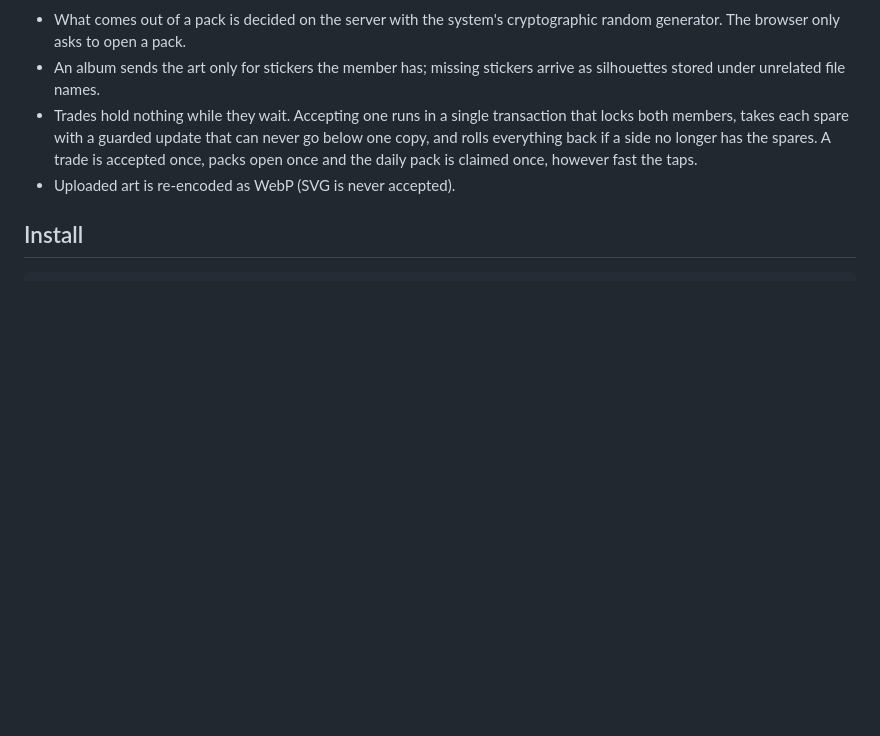
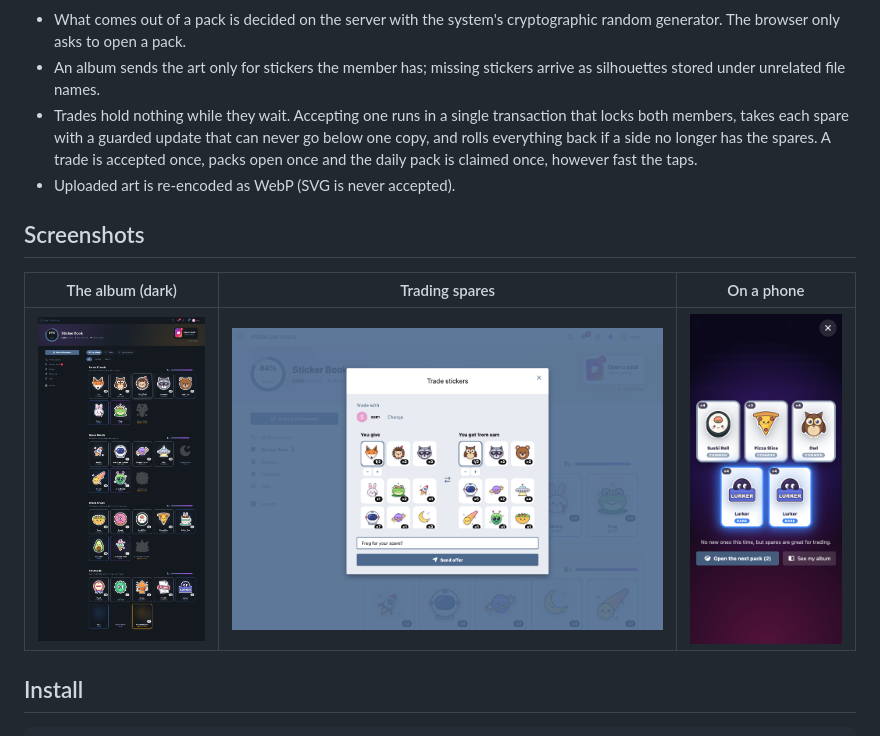
Before and after one commit to ernestdefoe/sticker-book, a Markdown page: README.md, the part around the change. GitHub-like rendering; pictures changed too: screenshots/album-dark.png (added), screenshots/phone.png (added), screenshots/trade.png (added); blank space fills up the shorter version.

Commit message:
docs: README screenshots
Co-Authored-By: Claude Opus 5.5 <noreply@anthropic.com>

````diff
--- a/README.md
+++ b/README.md
@@ -25,6 +25,12 @@ Members collect stickers in an album, a free pack every day, in your Flarum 2 co
 - Trades hold nothing while they wait. Accepting one runs in a single transaction that locks both members, takes each spare with a guarded update that can never go below one copy, and rolls everything back if a side no longer has the spares. A trade is accepted once, packs open once and the daily pack is claimed once, however fast the taps.
 - Uploaded art is re-encoded as WebP (SVG is never accepted).
 
+## Screenshots
+
+| The album (dark) | Trading spares | On a phone |
+| --- | --- | --- |
+| ![Album](screenshots/album-dark.png) | ![Trade](screenshots/trade.png) | ![Phone](screenshots/phone.png) |
+
 ## Install
 
 ```sh
````
Also changed, not shown: screenshots/reveal.png (added).
